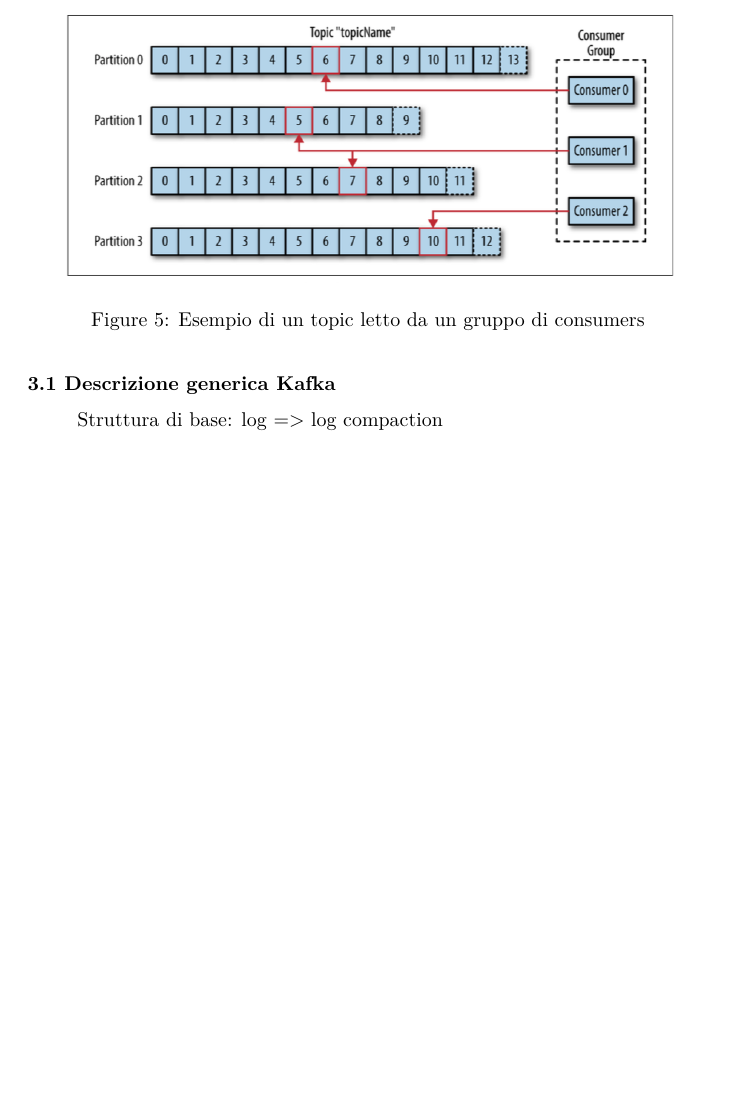
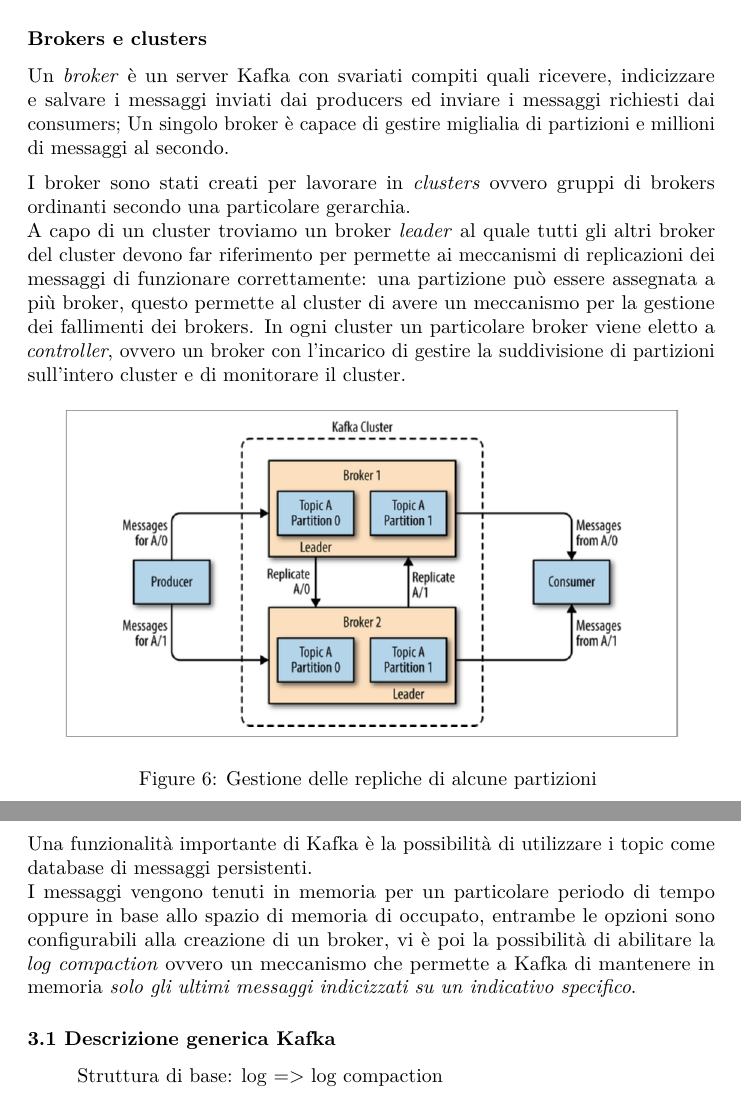
Before and after one commit to indaco789/Thesis, a LaTeX document (latex_output/test1.tex): part of page 15 of 16 before the commit and two parts of pages 15 and 16 of 17 after it, the two joined at a grey line, cut at the place of the change, the shorter picture padded with empty space. Compiled offline with pdfLaTeX.

Commit message:
intro brokers/clusters

```diff
--- a/latex_output/test1.tex
+++ b/latex_output/test1.tex
@@ -645,7 +647,40 @@
 continuare a leggere i messaggi della partizione che stava venendo
 consumata.
 
+\subsubsection{Brokers e clusters}\label{brokers-e-clusters}
+
+Un \emph{broker} è un server Kafka con svariati compiti quali ricevere,
+indicizzare e salvare i messaggi inviati dai producers ed inviare i
+messaggi richiesti dai consumers; Un singolo broker è capace di gestire
+miglialia di partizioni e millioni di messaggi al secondo.
+
+I broker sono stati creati per lavorare in \emph{clusters} ovvero gruppi
+di brokers ordinanti secondo una particolare gerarchia.\\
+A capo di un cluster troviamo un broker \emph{leader} al quale tutti gli
+altri broker del cluster devono far riferimento per permette ai
+meccanismi di replicazioni dei messaggi di funzionare correttamente: una
+partizione può essere assegnata a più broker, questo permette al cluster
+di avere un meccanismo per la gestione dei fallimenti dei brokers. In
+ogni cluster un particolare broker viene eletto a \emph{controller},
+ovvero un broker con l'incarico di gestire la suddivisione di partizioni
+sull'intero cluster e di monitorare il cluster.
+
+\begin{figure}
+\centering
+\includegraphics[width=0.90000\textwidth]{../images/partition-replica.png}
+\caption{Gestione delle repliche di alcune partizioni \label{figure_3}}
+\end{figure}
+
 \newpage
+
+Una funzionalità importante di Kafka è la possibilità di utilizzare i
+topic come database di messaggi persistenti.\\
+I messaggi vengono tenuti in memoria per un particolare periodo di tempo
+oppure in base allo spazio di memoria di occupato, entrambe le opzioni
+sono configurabili alla creazione di un broker, vi è poi la possibilità
+di abilitare la \emph{log compaction} ovvero un meccanismo che permette
+a Kafka di mantenere in memoria \emph{solo gli ultimi messaggi
+indicizzati su un indicativo specifico}.
 
 \subsubsection{3.1 Descrizione generica
 Kafka}\label{descrizione-generica-kafka}
```
Also changed, not shown: Thesis.md (+17 -2 lines), images/partition-replica.png (added), latex_output/test1.pdf, latex_output/test1.tex (10 more changed lines), 4 other files.
